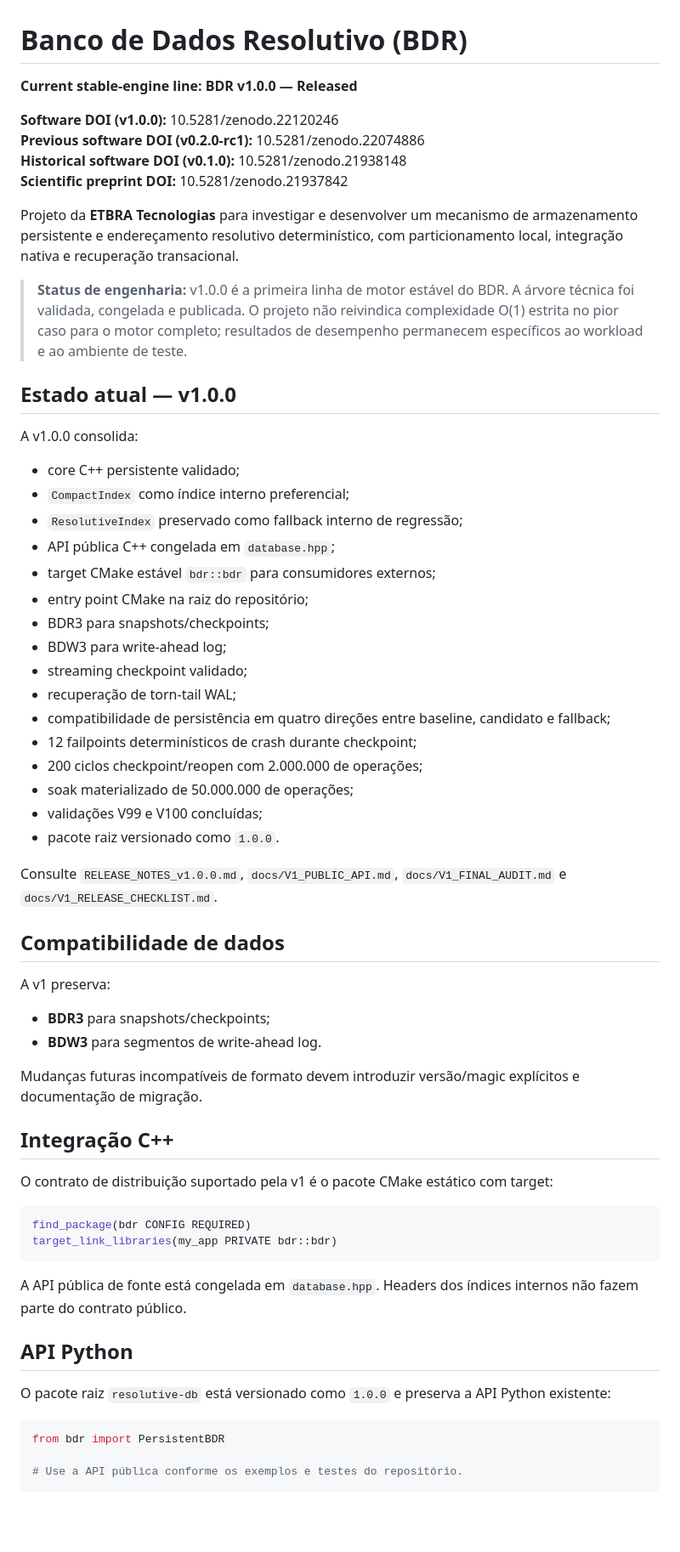
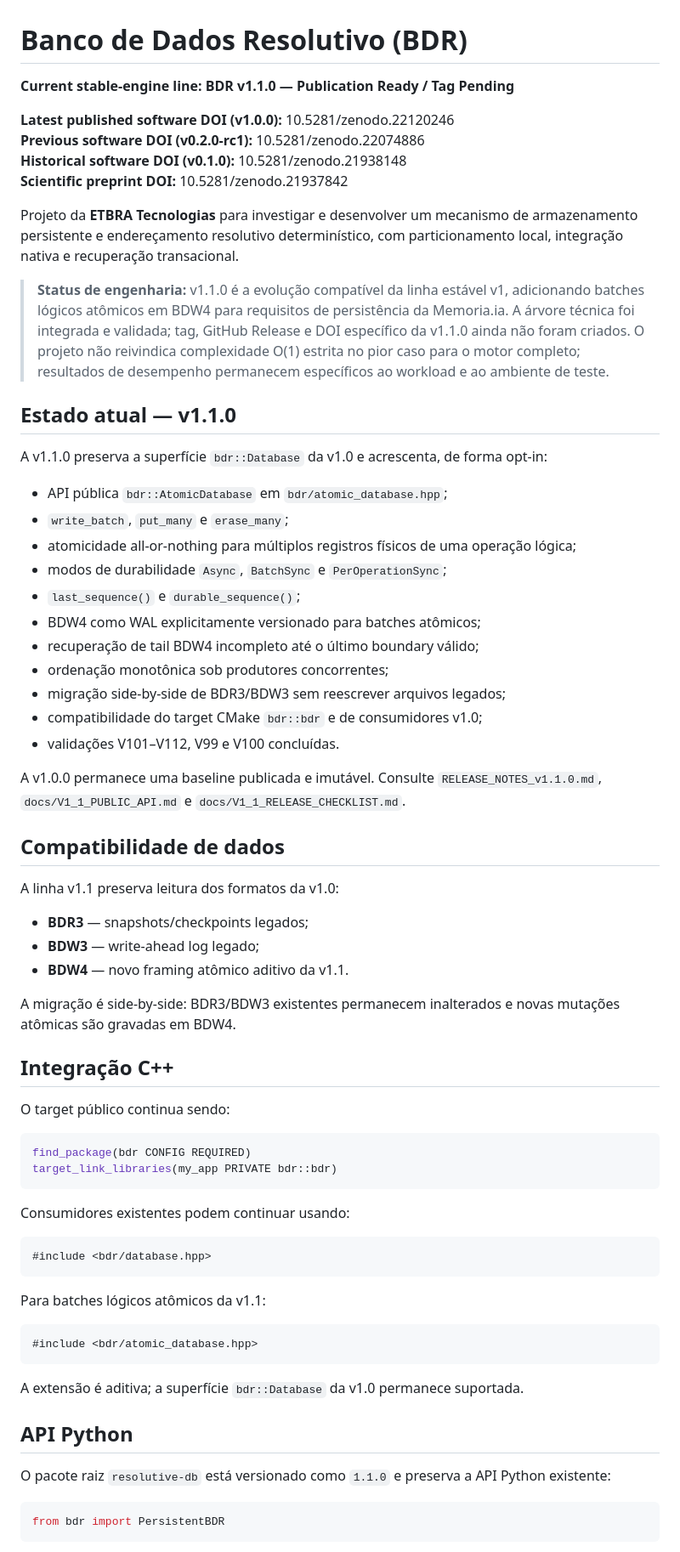
Before and after one commit to marceloroldao/resolutive-DB, a Markdown page: README.md, the part around one of its changes. Shown at 85% size. Rendered like a GitHub page; blank space fills up the shorter version.

Commit message:
docs: stage README for BDR v1.1.0 publication

````diff
--- a/README.md
+++ b/README.md
@@ -1,66 +1,72 @@
 # Banco de Dados Resolutivo (BDR)
 
-**Current stable-engine line: BDR v1.0.0 — Released**
+**Current stable-engine line: BDR v1.1.0 — Publication Ready / Tag Pending**
 
-**Software DOI (v1.0.0):** 10.5281/zenodo.22120246
+**Latest published software DOI (v1.0.0):** 10.5281/zenodo.22120246
 **Previous software DOI (v0.2.0-rc1):** 10.5281/zenodo.22074886
 **Historical software DOI (v0.1.0):** 10.5281/zenodo.21938148
 **Scientific preprint DOI:** 10.5281/zenodo.21937842
 
 Projeto da **ETBRA Tecnologias** para investigar e desenvolver um mecanismo de armazenamento persistente e endereçamento resolutivo determinístico, com particionamento local, integração nativa e recuperação transacional.
 
-> **Status de engenharia:** v1.0.0 é a primeira linha de motor estável do BDR. A árvore técnica foi validada, congelada e publicada. O projeto não reivindica complexidade O(1) estrita no pior caso para o motor completo; resultados de desempenho permanecem específicos ao workload e ao ambiente de teste.
+> **Status de engenharia:** v1.1.0 é a evolução compatível da linha estável v1, adicionando batches lógicos atômicos em BDW4 para requisitos de persistência da Memoria.ia. A árvore técnica foi integrada e validada; tag, GitHub Release e DOI específico da v1.1.0 ainda não foram criados. O projeto não reivindica complexidade O(1) estrita no pior caso para o motor completo; resultados de desempenho permanecem específicos ao workload e ao ambiente de teste.
 
-## Estado atual — v1.0.0
+## Estado atual — v1.1.0
 
-A v1.0.0 consolida:
+A v1.1.0 preserva a superfície `bdr::Database` da v1.0 e acrescenta, de forma opt-in:
 
-- core C++ persistente validado;
-- `CompactIndex` como índice interno preferencial;
-- `ResolutiveIndex` preservado como fallback interno de regressão;
-- API pública C++ congelada em `database.hpp`;
-- target CMake estável `bdr::bdr` para consumidores externos;
-- entry point CMake na raiz do repositório;
-- BDR3 para snapshots/checkpoints;
-- BDW3 para write-ahead log;
-- streaming checkpoint validado;
-- recuperação de torn-tail WAL;
-- compatibilidade de persistência em quatro direções entre baseline, candidato e fallback;
-- 12 failpoints determinísticos de crash durante checkpoint;
-- 200 ciclos checkpoint/reopen com 2.000.000 de operações;
-- soak materializado de 50.000.000 de operações;
-- validações V99 e V100 concluídas;
-- pacote raiz versionado como `1.0.0`.
+- API pública `bdr::AtomicDatabase` em `bdr/atomic_database.hpp`;
+- `write_batch`, `put_many` e `erase_many`;
+- atomicidade all-or-nothing para múltiplos registros físicos de uma operação lógica;
+- modos de durabilidade `Async`, `BatchSync` e `PerOperationSync`;
+- `last_sequence()` e `durable_sequence()`;
+- BDW4 como WAL explicitamente versionado para batches atômicos;
+- recuperação de tail BDW4 incompleto até o último boundary válido;
+- ordenação monotônica sob produtores concorrentes;
+- migração side-by-side de BDR3/BDW3 sem reescrever arquivos legados;
+- compatibilidade do target CMake `bdr::bdr` e de consumidores v1.0;
+- validações V101–V112, V99 e V100 concluídas.
 
-Consulte `RELEASE_NOTES_v1.0.0.md`, `docs/V1_PUBLIC_API.md`, `docs/V1_FINAL_AUDIT.md` e `docs/V1_RELEASE_CHECKLIST.md`.
+A v1.0.0 permanece uma baseline publicada e imutável. Consulte `RELEASE_NOTES_v1.1.0.md`, `docs/V1_1_PUBLIC_API.md` e `docs/V1_1_RELEASE_CHECKLIST.md`.
 
 ## Compatibilidade de dados
 
-A v1 preserva:
+A linha v1.1 preserva leitura dos formatos da v1.0:
 
-- **BDR3** para snapshots/checkpoints;
-- **BDW3** para segmentos de write-ahead log.
+- **BDR3** — snapshots/checkpoints legados;
+- **BDW3** — write-ahead log legado;
+- **BDW4** — novo framing atômico aditivo da v1.1.
 
-Mudanças futuras incompatíveis de formato devem introduzir versão/magic explícitos e documentação de migração.
+A migração é side-by-side: BDR3/BDW3 existentes permanecem inalterados e novas mutações atômicas são gravadas em BDW4.
 
 ## Integração C++
 
-O contrato de distribuição suportado pela v1 é o pacote CMake estático com target:
+O target público continua sendo:
 
 ```cmake
 find_package(bdr CONFIG REQUIRED)
 target_link_libraries(my_app PRIVATE bdr::bdr)
 ```
 
-A API pública de fonte está congelada em `database.hpp`. Headers dos índices internos não fazem parte do contrato público.
+Consumidores existentes podem continuar usando:
+
+```cpp
+#include <bdr/database.hpp>
+```
+
+Para batches lógicos atômicos da v1.1:
+
+```cpp
+#include <bdr/atomic_database.hpp>
+```
+
+A extensão é aditiva; a superfície `bdr::Database` da v1.0 permanece suportada.
 
 ## API Python
 
-O pacote raiz `resolutive-db` está versionado como `1.0.0` e preserva a API Python existente:
+O pacote raiz `resolutive-db` está versionado como `1.1.0` e preserva a API Python existente:
 
 ```python
 from bdr import PersistentBDR
-
-# Use a API pública conforme os exemplos e testes do repositório.
 ```
 
````
Also changed, not shown: other parts of README.md (+42 -14 lines).
